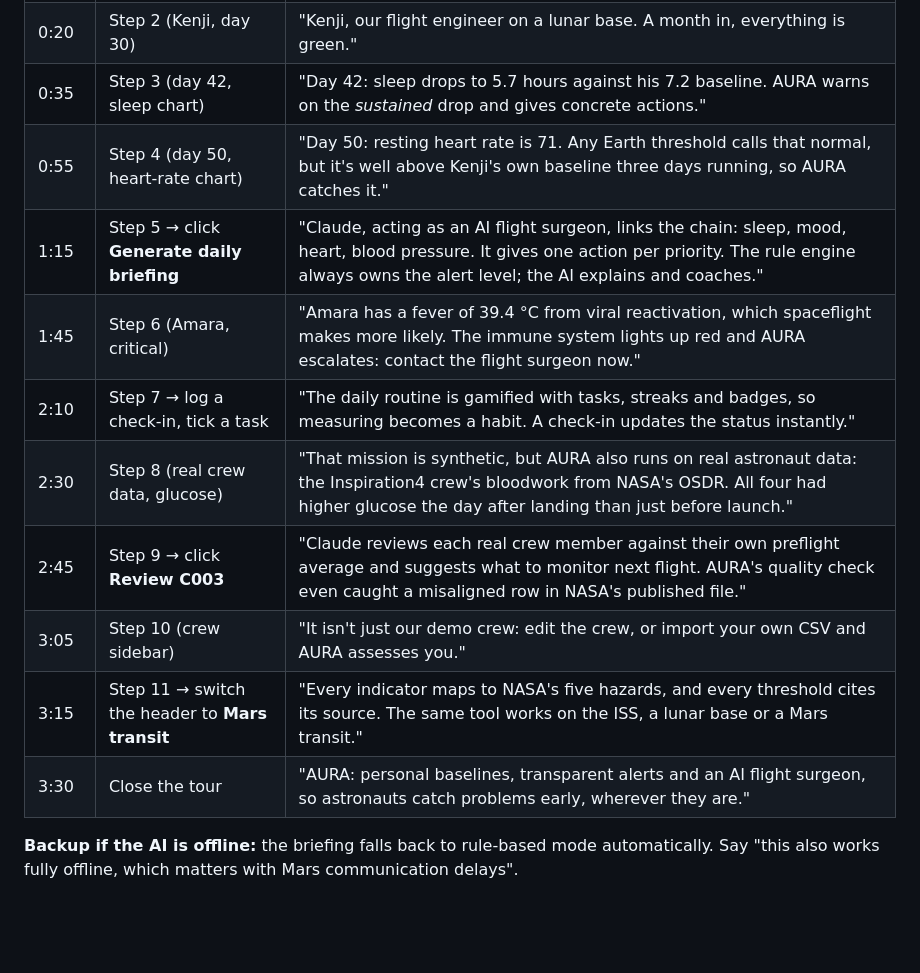
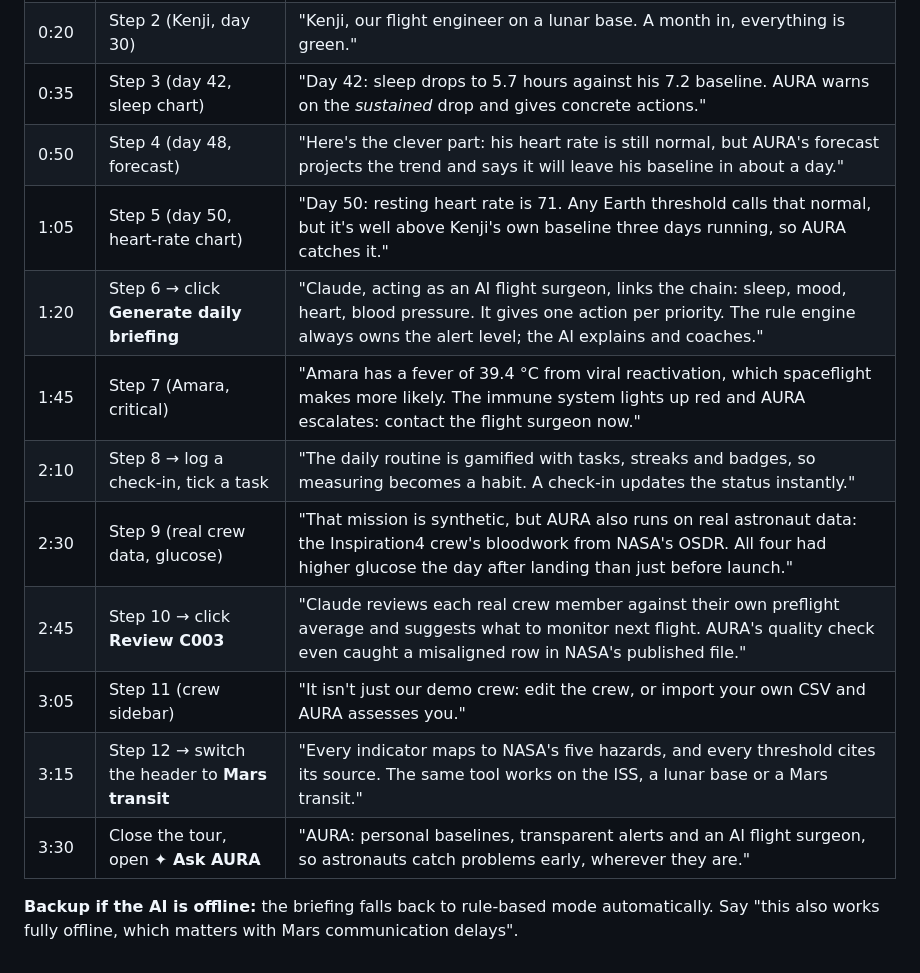
Before and after one commit to Ibrahim278/AURA-Autonomous-Unified-Risk-Assessment, a Markdown page: docs/DEMO_SCRIPT.md, the part around the change. Drawn GitHub-style; blank space fills up the shorter version.

```diff
--- a/docs/DEMO_SCRIPT.md
+++ b/docs/DEMO_SCRIPT.md
@@ -10,15 +10,16 @@ restores the demo crew automatically if it was edited.
 | 0:00 | Header → **▶ Demo tour**, step 1 | "On a Mars mission, help is 20 minutes away by radio. Astronauts have to notice health changes themselves. AURA compares every reading with *their own* preflight baseline and gives a clear Normal, Warning or Critical status." |
 | 0:20 | Step 2 (Kenji, day 30) | "Kenji, our flight engineer on a lunar base. A month in, everything is green." |
 | 0:35 | Step 3 (day 42, sleep chart) | "Day 42: sleep drops to 5.7 hours against his 7.2 baseline. AURA warns on the *sustained* drop and gives concrete actions." |
-| 0:55 | Step 4 (day 50, heart-rate chart) | "Day 50: resting heart rate is 71. Any Earth threshold calls that normal, but it's well above Kenji's own baseline three days running, so AURA catches it." |
-| 1:15 | Step 5 → click **Generate daily briefing** | "Claude, acting as an AI flight surgeon, links the chain: sleep, mood, heart, blood pressure. It gives one action per priority. The rule engine always owns the alert level; the AI explains and coaches." |
-| 1:45 | Step 6 (Amara, critical) | "Amara has a fever of 39.4 °C from viral reactivation, which spaceflight makes more likely. The immune system lights up red and AURA escalates: contact the flight surgeon now." |
-| 2:10 | Step 7 → log a check-in, tick a task | "The daily routine is gamified with tasks, streaks and badges, so measuring becomes a habit. A check-in updates the status instantly." |
-| 2:30 | Step 8 (real crew data, glucose) | "That mission is synthetic, but AURA also runs on real astronaut data: the Inspiration4 crew's bloodwork from NASA's OSDR. All four had higher glucose the day after landing than just before launch." |
-| 2:45 | Step 9 → click **Review C003** | "Claude reviews each real crew member against their own preflight average and suggests what to monitor next flight. AURA's quality check even caught a misaligned row in NASA's published file." |
-| 3:05 | Step 10 (crew sidebar) | "It isn't just our demo crew: edit the crew, or import your own CSV and AURA assesses you." |
-| 3:15 | Step 11 → switch the header to **Mars transit** | "Every indicator maps to NASA's five hazards, and every threshold cites its source. The same tool works on the ISS, a lunar base or a Mars transit." |
-| 3:30 | Close the tour | "AURA: personal baselines, transparent alerts and an AI flight surgeon, so astronauts catch problems early, wherever they are." |
+| 0:50 | Step 4 (day 48, forecast) | "Here's the clever part: his heart rate is still normal, but AURA's forecast projects the trend and says it will leave his baseline in about a day." |
+| 1:05 | Step 5 (day 50, heart-rate chart) | "Day 50: resting heart rate is 71. Any Earth threshold calls that normal, but it's well above Kenji's own baseline three days running, so AURA catches it." |
+| 1:20 | Step 6 → click **Generate daily briefing** | "Claude, acting as an AI flight surgeon, links the chain: sleep, mood, heart, blood pressure. It gives one action per priority. The rule engine always owns the alert level; the AI explains and coaches." |
+| 1:45 | Step 7 (Amara, critical) | "Amara has a fever of 39.4 °C from viral reactivation, which spaceflight makes more likely. The immune system lights up red and AURA escalates: contact the flight surgeon now." |
+| 2:10 | Step 8 → log a check-in, tick a task | "The daily routine is gamified with tasks, streaks and badges, so measuring becomes a habit. A check-in updates the status instantly." |
+| 2:30 | Step 9 (real crew data, glucose) | "That mission is synthetic, but AURA also runs on real astronaut data: the Inspiration4 crew's bloodwork from NASA's OSDR. All four had higher glucose the day after landing than just before launch." |
+| 2:45 | Step 10 → click **Review C003** | "Claude reviews each real crew member against their own preflight average and suggests what to monitor next flight. AURA's quality check even caught a misaligned row in NASA's published file." |
+| 3:05 | Step 11 (crew sidebar) | "It isn't just our demo crew: edit the crew, or import your own CSV and AURA assesses you." |
+| 3:15 | Step 12 → switch the header to **Mars transit** | "Every indicator maps to NASA's five hazards, and every threshold cites its source. The same tool works on the ISS, a lunar base or a Mars transit." |
+| 3:30 | Close the tour, open **✦ Ask AURA** | "AURA: personal baselines, transparent alerts and an AI flight surgeon, so astronauts catch problems early, wherever they are." |
 
 **Backup if the AI is offline:** the briefing falls back to rule-based mode automatically.
 Say "this also works fully offline, which matters with Mars communication delays".
```
Also changed, not shown: README.md (+7 -4 lines), docs/screenshots/forecast.png (added), 10 other files.
